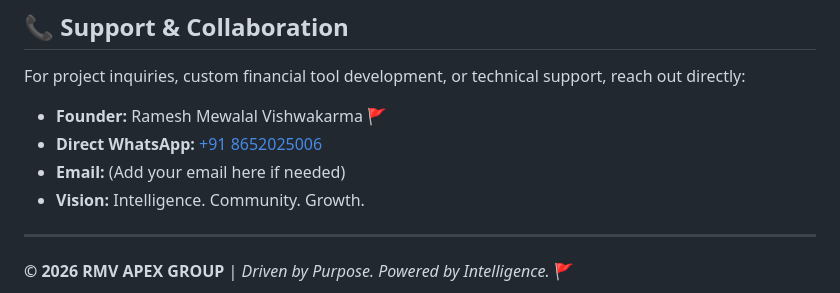
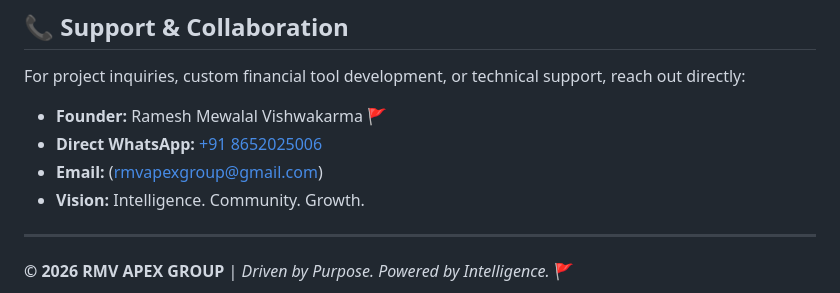
Before and after one commit to rmvapexgroup/RMV-Public-Hub, a Markdown page: README.md, the part around the change. Drawn GitHub-style.

```diff
--- a/README.md
+++ b/README.md
@@ -65,7 +65,7 @@ For project inquiries, custom financial tool development, or technical support,
 
 - **Founder:** Ramesh Mewalal Vishwakarma 🚩
 - **Direct WhatsApp:** [+91 8652025006](https://wa.me/918652025006)
-- **Email:** (Add your email here if needed)
+- **Email:** (rmvapexgroup@gmail.com)
 - **Vision:** Intelligence. Community. Growth.
 
 ---
```
